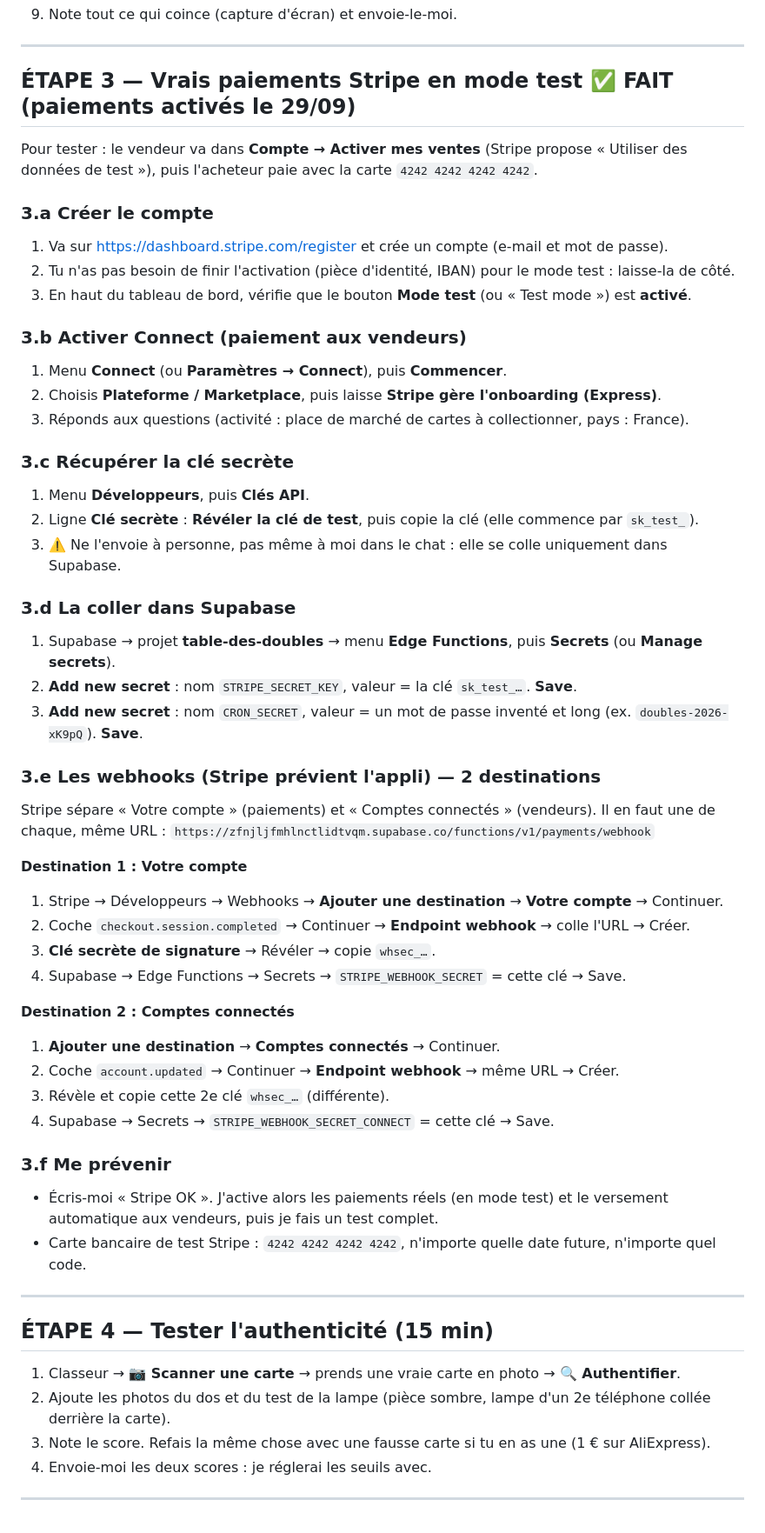
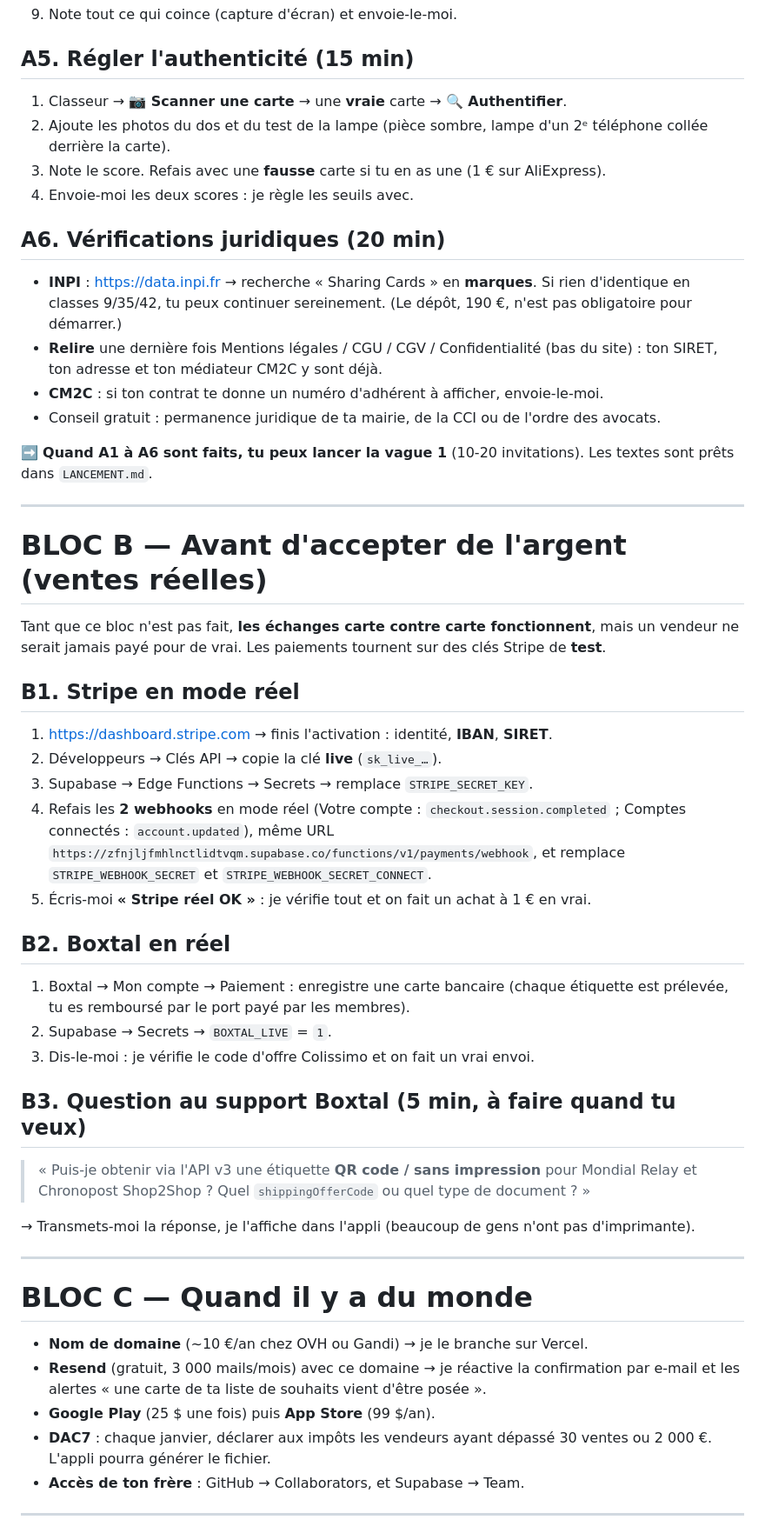
Before and after one commit to woirinalex178-cloud/avatar-prof, a Markdown page: table-des-doubles/A-FAIRE.md, the part around one of its changes. Shown at 87% size. Rendered like a GitHub page.

```diff
--- a/table-des-doubles/A-FAIRE.md
+++ b/table-des-doubles/A-FAIRE.md
@@ -57,57 +43,49 @@ Le service d'e-mails fourni par défaut n'envoie que 2 à 3 mails par heure : le
 9. Note tout ce qui coince (capture d'écran) et envoie-le-moi.
+
+## A5. Régler l'authenticité (15 min)
+1. Classeur → **📷 Scanner une carte** → une **vraie** carte → **🔍 Authentifier**.
+2. Ajoute les photos du dos et du test de la lampe (pièce sombre, lampe d'un 2ᵉ téléphone collée derrière la carte).
+3. Note le score. Refais avec une **fausse** carte si tu en as une (1 € sur AliExpress).
+4. Envoie-moi les deux scores : je règle les seuils avec.
+
+## A6. Vérifications juridiques (20 min)
+- **INPI** : https://data.inpi.fr → recherche « Sharing Cards » en **marques**. Si rien d'identique en classes 9/35/42, tu peux continuer sereinement. (Le dépôt, 190 €, n'est pas obligatoire pour démarrer.)
+- **Relire** une dernière fois Mentions légales / CGU / CGV / Confidentialité (bas du site) : ton SIRET, ton adresse et ton médiateur CM2C y sont déjà.
+- **CM2C** : si ton contrat te donne un numéro d'adhérent à afficher, envoie-le-moi.
+- Conseil gratuit : permanence juridique de ta mairie, de la CCI ou de l'ordre des avocats.
+
+➡️ **Quand A1 à A6 sont faits, tu peux lancer la vague 1** (10-20 invitations). Les textes sont prêts dans `LANCEMENT.md`.
 
 ---
 
-## ÉTAPE 3 — Vrais paiements Stripe en mode test ✅ FAIT (paiements activés le 29/09)
-Pour tester : le vendeur va dans **Compte → Activer mes ventes** (Stripe propose « Utiliser des données de test »), puis l'acheteur paie avec la carte `4242 4242 4242 4242`.
+# BLOC B — Avant d'accepter de l'argent (ventes réelles)
+Tant que ce bloc n'est pas fait, **les échanges carte contre carte fonctionnent**, mais un vendeur ne serait jamais payé pour de vrai. Les paiements tournent sur des clés Stripe de **test**.
 
-### 3.a Créer le compte
-1. Va sur https://dashboard.stripe.com/register et crée un compte (e-mail et mot de passe).
-2. Tu n'as pas besoin de finir l'activation (pièce d'identité, IBAN) pour le mode test : laisse-la de côté.
-3. En haut du tableau de bord, vérifie que le bouton **Mode test** (ou « Test mode ») est **activé**.
+## B1. Stripe en mode réel
+1. https://dashboard.stripe.com → finis l'activation : identité, **IBAN**, **SIRET**.
+2. Développeurs → Clés API → copie la clé **live** (`sk_live_…`).
+3. Supabase → Edge Functions → Secrets → remplace `STRIPE_SECRET_KEY`.
+4. Refais les **2 webhooks** en mode réel (Votre compte : `checkout.session.completed` ; Comptes connectés : `account.updated`), même URL `https://zfnjljfmhlnctlidtvqm.supabase.co/functions/v1/payments/webhook`, et remplace `STRIPE_WEBHOOK_SECRET` et `STRIPE_WEBHOOK_SECRET_CONNECT`.
+5. Écris-moi **« Stripe réel OK »** : je vérifie tout et on fait un achat à 1 € en vrai.
 
-### 3.b Activer Connect (paiement aux vendeurs)
-1. Menu **Connect** (ou **Paramètres → Connect**), puis **Commencer**.
-2. Choisis **Plateforme / Marketplace**, puis laisse **Stripe gère l'onboarding (Express)**.
-3. Réponds aux questions (activité : place de marché de cartes à collectionner, pays : France).
+## B2. Boxtal en réel
+1. Boxtal → Mon compte → Paiement : enregistre une carte bancaire (chaque étiquette est prélevée, tu es remboursé par le port payé par les membres).
+2. Supabase → Secrets → `BOXTAL_LIVE` = `1`.
+3. Dis-le-moi : je vérifie le code d'offre Colissimo et on fait un vrai envoi.
 
-### 3.c Récupérer la clé secrète
-1. Menu **Développeurs**, puis **Clés API**.
-2. Ligne **Clé secrète** : **Révéler la clé de test**, puis copie la clé (elle commence par `sk_test_`).
-3. ⚠️ Ne l'envoie à personne, pas même à moi dans le chat : elle se colle uniquement dans Supabase.
+## B3. Question au support Boxtal (5 min, à faire quand tu veux)
+> « Puis-je obtenir via l'API v3 une étiquette **QR code / sans impression** pour Mondial Relay et Chronopost Shop2Shop ? Quel `shippingOfferCode` ou quel type de document ? »
 
-### 3.d La coller dans Supabase
-1. Supabase → projet **table-des-doubles** → menu **Edge Functions**, puis **Secrets** (ou **Manage secrets**).
-2. **Add new secret** : nom `STRIPE_SECRET_KEY`, valeur = la clé `sk_test_…`. **Save**.
-3. **Add new secret** : nom `CRON_SECRET`, valeur = un mot de passe inventé et long (ex. `doubles-2026-xK9pQ`). **Save**.
-
-### 3.e Les webhooks (Stripe prévient l'appli) — 2 destinations
-Stripe sépare « Votre compte » (paiements) et « Comptes connectés » (vendeurs). Il en faut une de chaque, même URL :
-`https://zfnjljfmhlnctlidtvqm.supabase.co/functions/v1/payments/webhook`
-
-**Destination 1 : Votre compte**
-1. Stripe → Développeurs → Webhooks → **Ajouter une destination** → **Votre compte** → Continuer.
-2. Coche `checkout.session.completed` → Continuer → **Endpoint webhook** → colle l'URL → Créer.
-3. **Clé secrète de signature** → Révéler → copie `whsec_…`.
-4. Supabase → Edge Functions → Secrets → `STRIPE_WEBHOOK_SECRET` = cette clé → Save.
-
-**Destination 2 : Comptes connectés**
-1. **Ajouter une destination** → **Comptes connectés** → Continuer.
-2. Coche `account.updated` → Continuer → **Endpoint webhook** → même URL → Créer.
-3. Révèle et copie cette 2e clé `whsec_…` (différente).
-4. Supabase → Secrets → `STRIPE_WEBHOOK_SECRET_CONNECT` = cette clé → Save.
-
-### 3.f Me prévenir
-- Écris-moi « Stripe OK ». J'active alors les paiements réels (en mode test) et le versement automatique aux vendeurs, puis je fais un test complet.
-- Carte bancaire de test Stripe : `4242 4242 4242 4242`, n'importe quelle date future, n'importe quel code.
+→ Transmets-moi la réponse, je l'affiche dans l'appli (beaucoup de gens n'ont pas d'imprimante).
 
 ---
 
-## ÉTAPE 4 — Tester l'authenticité (15 min)
-1. Classeur → **📷 Scanner une carte** → prends une vraie carte en photo → **🔍 Authentifier**.
-2. Ajoute les photos du dos et du test de la lampe (pièce sombre, lampe d'un 2e téléphone collée derrière la carte).
-3. Note le score. Refais la même chose avec une fausse carte si tu en as une (1 € sur AliExpress).
-4. Envoie-moi les deux scores : je réglerai les seuils avec.
+# BLOC C — Quand il y a du monde
+- **Nom de domaine** (~10 €/an chez OVH ou Gandi) → je le branche sur Vercel.
+- **Resend** (gratuit, 3 000 mails/mois) avec ce domaine → je réactive la confirmation par e-mail et les alertes « une carte de ta liste de souhaits vient d'être posée ».
+- **Google Play** (25 $ une fois) puis **App Store** (99 $/an).
+- **DAC7** : chaque janvier, déclarer aux impôts les vendeurs ayant dépassé 30 ventes ou 2 000 €. L'appli pourra générer le fichier.
+- **Accès de ton frère** : GitHub → Collaborators, et Supabase → Team.
 
 ---
 
```
Also changed, not shown: other parts of table-des-doubles/A-FAIRE.md (+46 -97 lines).
